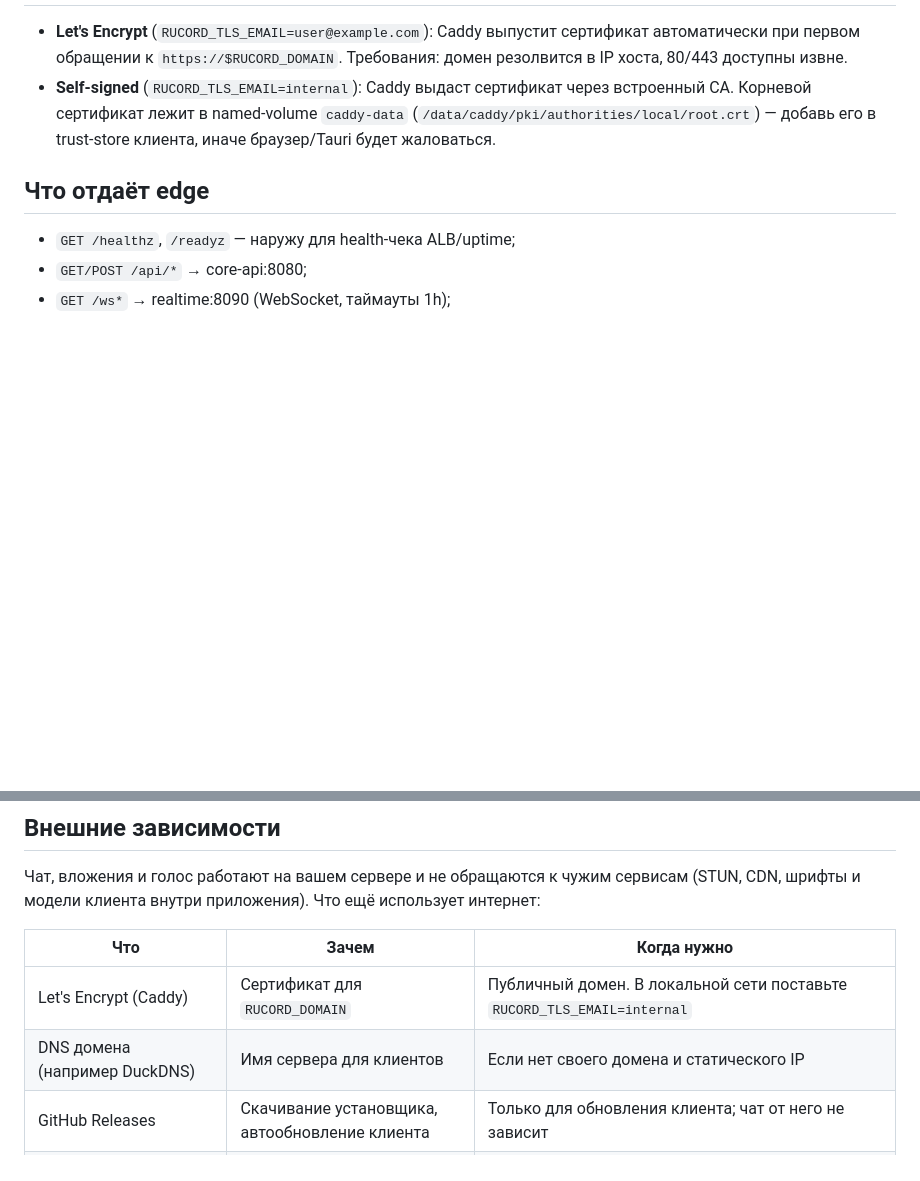
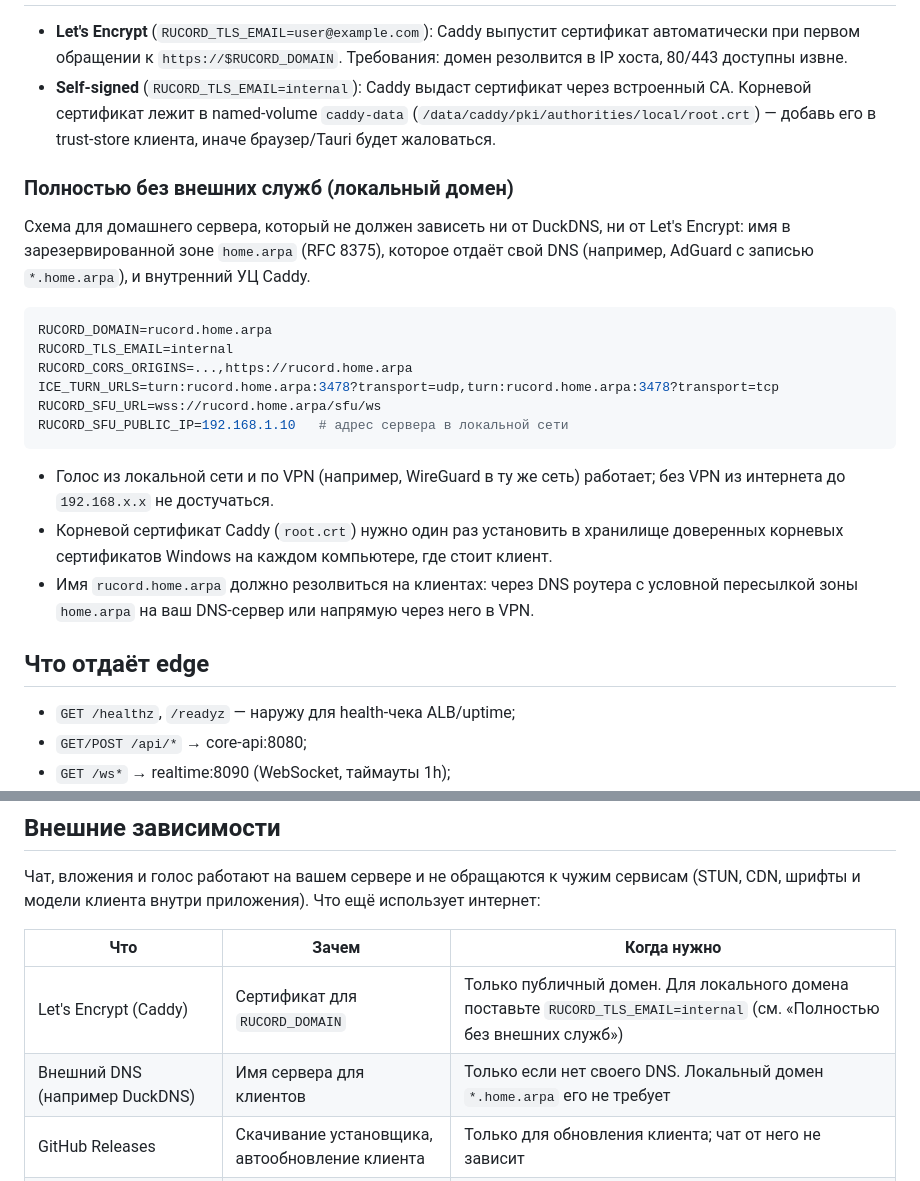
Before and after one commit to NotReptile/Cirvo, a Markdown page: docs/runbooks/single-node.md, 2 parts joined by grey strips. GitHub-like rendering; blank space fills up the shorter version.

Commit message:
docs: схема без внешних служб (локальный домен home.arpa)
Co-Authored-By: Claude Sonnet 5.5 <noreply@anthropic.com>

````diff
--- a/docs/runbooks/single-node.md
+++ b/docs/runbooks/single-node.md
@@ -128,6 +128,28 @@ password_change_required`; WebSocket `/ws` и `/sfu/ws` тоже закрыты)
   (`/data/caddy/pki/authorities/local/root.crt`) — добавь его в trust-store
   клиента, иначе браузер/Tauri будет жаловаться.
 
+### Полностью без внешних служб (локальный домен)
+
+Схема для домашнего сервера, который не должен зависеть ни от DuckDNS, ни от
+Let's Encrypt: имя в зарезервированной зоне `home.arpa` (RFC 8375), которое
+отдаёт свой DNS (например, AdGuard с записью `*.home.arpa`), и внутренний УЦ Caddy.
+
+```ini
+RUCORD_DOMAIN=rucord.home.arpa
+RUCORD_TLS_EMAIL=internal
+RUCORD_CORS_ORIGINS=...,https://rucord.home.arpa
+ICE_TURN_URLS=turn:rucord.home.arpa:3478?transport=udp,turn:rucord.home.arpa:3478?transport=tcp
+RUCORD_SFU_URL=wss://rucord.home.arpa/sfu/ws
+RUCORD_SFU_PUBLIC_IP=192.168.1.10   # адрес сервера в локальной сети
+```
+
+- Голос из локальной сети и по VPN (например, WireGuard в ту же сеть) работает;
+  без VPN из интернета до `192.168.x.x` не достучаться.
+- Корневой сертификат Caddy (`root.crt`) нужно один раз установить в хранилище
+  доверенных корневых сертификатов Windows на каждом компьютере, где стоит клиент.
+- Имя `rucord.home.arpa` должно резолвиться на клиентах: через DNS роутера с
+  условной пересылкой зоны `home.arpa` на ваш DNS-сервер или напрямую через него в VPN.
+
 ## Что отдаёт edge
 
 - `GET /healthz`, `/readyz` — наружу для health-чека ALB/uptime;
@@ -173,8 +195,8 @@ CORS allow-list инфорсится в core-api через `RUCORD_CORS_ORIGINS
 
 | Что | Зачем | Когда нужно |
 | --- | --- | --- |
-| Let's Encrypt (Caddy) | Сертификат для `RUCORD_DOMAIN` | Публичный домен. В локальной сети поставьте `RUCORD_TLS_EMAIL=internal` |
-| DNS домена (например DuckDNS) | Имя сервера для клиентов | Если нет своего домена и статического IP |
+| Let's Encrypt (Caddy) | Сертификат для `RUCORD_DOMAIN` | Только публичный домен. Для локального домена поставьте `RUCORD_TLS_EMAIL=internal` (см. «Полностью без внешних служб») |
+| Внешний DNS (например DuckDNS) | Имя сервера для клиентов | Только если нет своего DNS. Локальный домен `*.home.arpa` его не требует |
 | GitHub Releases | Скачивание установщика, автообновление клиента | Только для обновления клиента; чат от него не зависит |
 | Предпросмотр ссылок (`worker`) | Сервер скачивает страницу по ссылке из сообщения | Только когда пользователь отправил внешнюю ссылку; без доступа в интернет просто нет превью |
 | Docker Hub, `proxy.golang.org` | Образы и зависимости | Только при сборке и обновлении |
````
